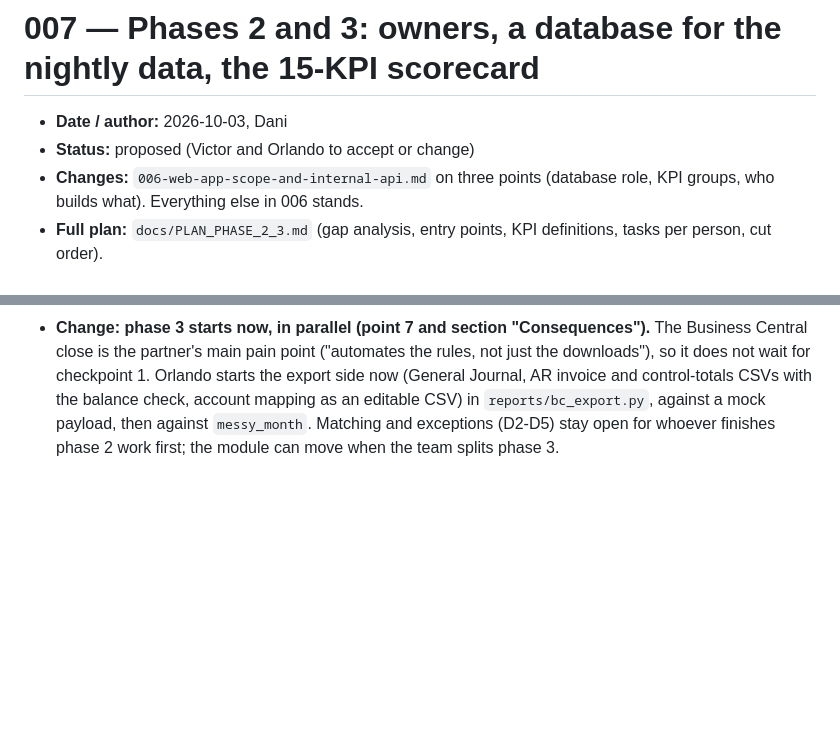
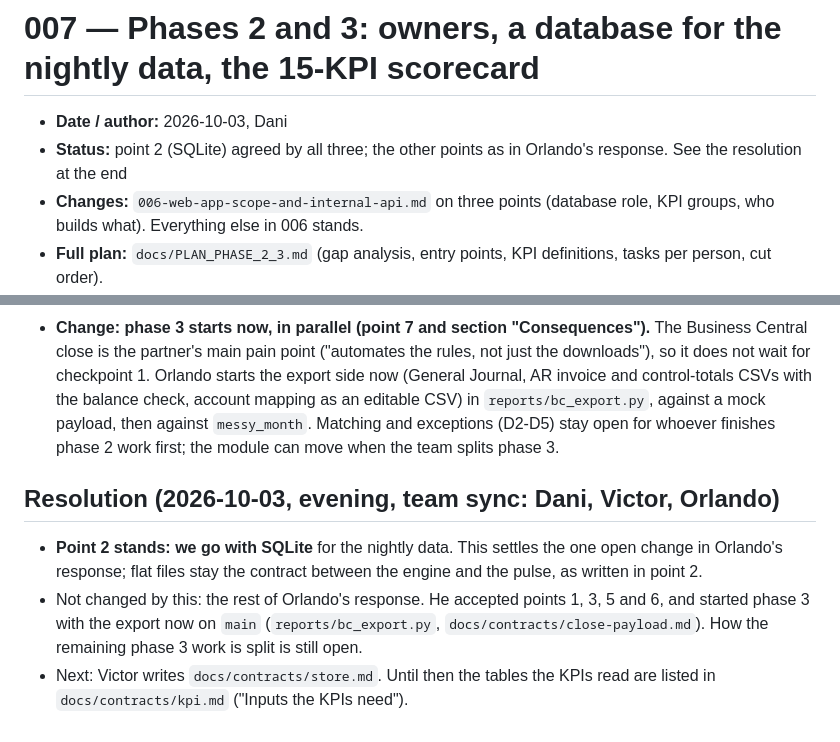
Before and after one commit to Garbanzos-con-chorizo/SprintHackND-team1, a Markdown page: docs/decisions/007-phase-2-3-owners-database-scorecard.md, 2 parts joined by grey strips. Rendered like a GitHub page; blank space fills up the shorter version.

Commit message:
docs: SQLite agreed by the team; KPI contract names the tables the calculator reads
Co-Authored-By: Claude Opus 5.5 <noreply@anthropic.com>

```diff
--- a/docs/decisions/007-phase-2-3-owners-database-scorecard.md
+++ b/docs/decisions/007-phase-2-3-owners-database-scorecard.md
@@ -1,7 +1,7 @@
 # 007 — Phases 2 and 3: owners, a database for the nightly data, the 15-KPI scorecard
 
 - **Date / author:** 2026-10-03, Dani
-- **Status:** proposed (Victor and Orlando to accept or change)
+- **Status:** point 2 (SQLite) agreed by all three; the other points as in Orlando's response. See the resolution at the end
 - **Changes:** `006-web-app-scope-and-internal-api.md` on three points (database role, KPI groups, who builds what). Everything else in 006 stands.
 - **Full plan:** `docs/PLAN_PHASE_2_3.md` (gap analysis, entry points, KPI definitions, tasks per person, cut order).
 
@@ -32,3 +32,8 @@
 - **Accept: ownership (point 1).** Victor takes the internal API mock, the nightly orchestration and the exports. Head start already on `main`: `reports/email_gen.py` (one `.eml` per active subscriber, X-Unsent, manifest), `reports/run_scheduled.py` (nightly / weekly on Mondays / monthly on the 1st, then emails), `reports/config/subscribers.csv`, and `reports/mock_api.py`. Move them to `engine/` when convenient.
 - **Change: no SQLite (point 2).** With under 19 hours to the freeze, a new data layer is the riskiest item in the plan. We keep the flat files of decisions 004-006: `out/<run>/transactions.csv`, `out/pulse/<date>.json` (already the history: `run_nightly` files every night's pulse there), and the internal API snapshot as one JSON file per run (`out/internal/<date>.json`). The KPIs read a period's files directly. SQLite stays the documented next step with Postgres or Azure SQL.
 - **Change: phase 3 starts now, in parallel (point 7 and section "Consequences").** The Business Central close is the partner's main pain point ("automates the rules, not just the downloads"), so it does not wait for checkpoint 1. Orlando starts the export side now (General Journal, AR invoice and control-totals CSVs with the balance check, account mapping as an editable CSV) in `reports/bc_export.py`, against a mock payload, then against `messy_month`. Matching and exceptions (D2-D5) stay open for whoever finishes phase 2 work first; the module can move when the team splits phase 3.
+
+## Resolution (2026-10-03, evening, team sync: Dani, Victor, Orlando)
+- **Point 2 stands: we go with SQLite** for the nightly data. This settles the one open change in Orlando's response; flat files stay the contract between the engine and the pulse, as written in point 2.
+- Not changed by this: the rest of Orlando's response. He accepted points 1, 3, 5 and 6, and started phase 3 with the export now on `main` (`reports/bc_export.py`, `docs/contracts/close-payload.md`). How the remaining phase 3 work is split is still open.
+- Next: Victor writes `docs/contracts/store.md`. Until then the tables the KPIs read are listed in `docs/contracts/kpi.md` ("Inputs the KPIs need").
```
Also changed, not shown: docs/contracts/kpi.md (+12 -10 lines), docs/members/dani.md (+2 -2 lines).
